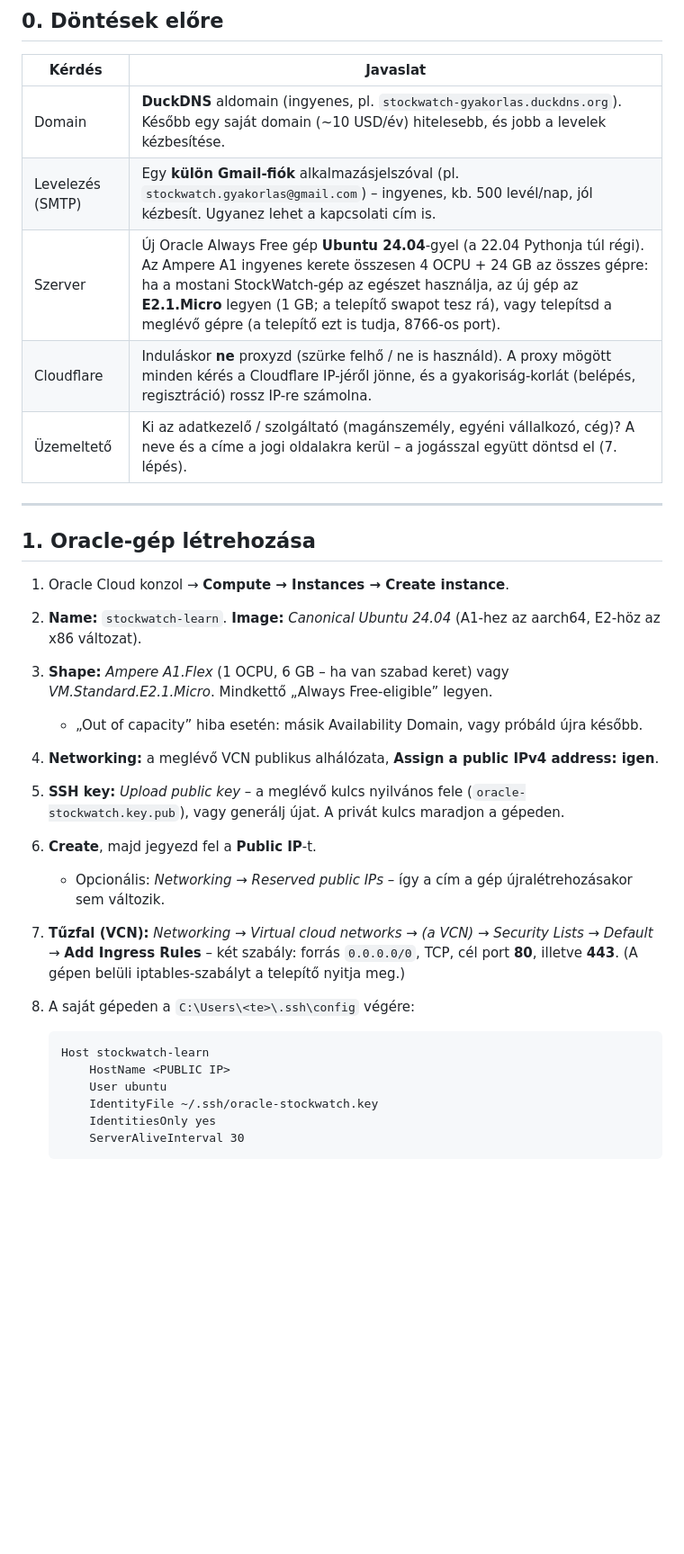
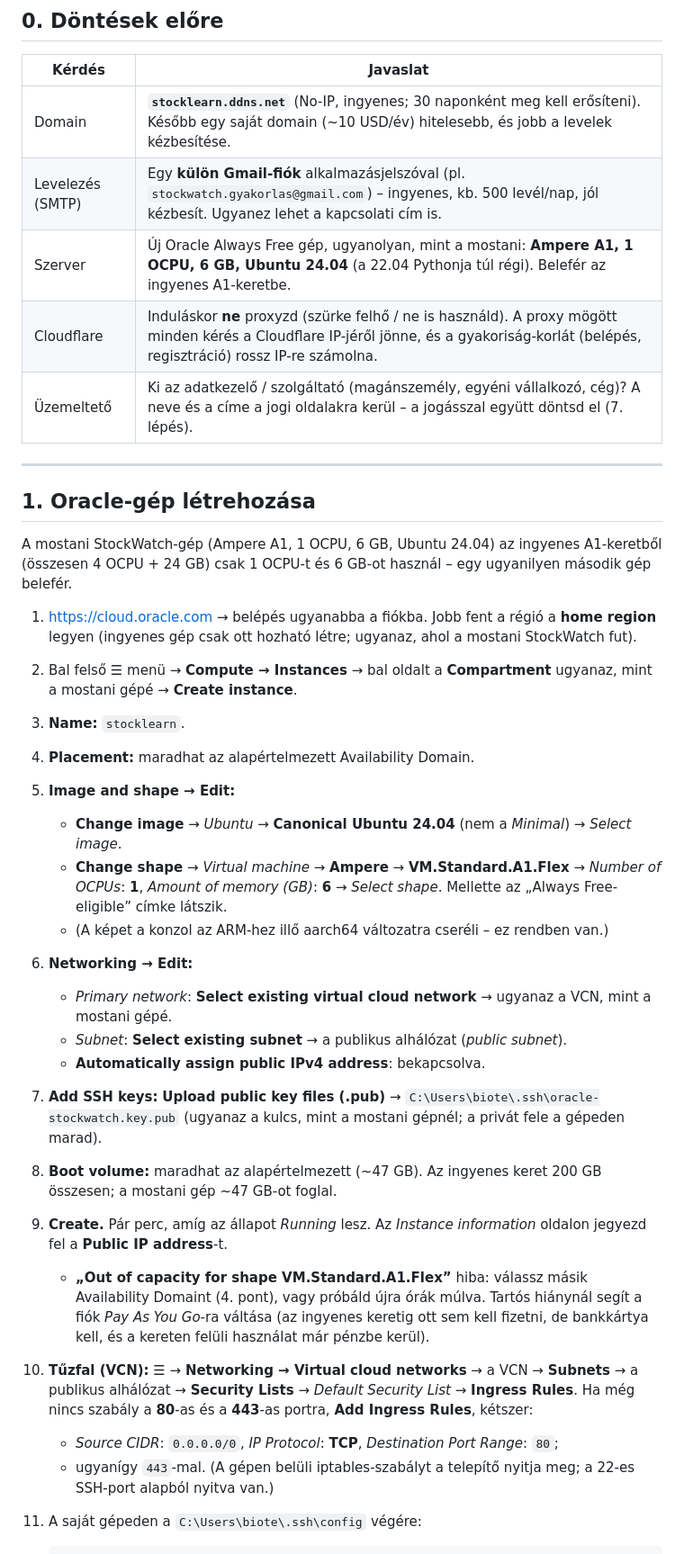
Before and after one commit to vkbubu11/StockWatch, a Markdown page: docs/PUBLIKUS-INDULAS.md, the part around one of its changes. Shown at 90% size. GitHub-like rendering; blank space fills up the shorter version.

Commit message:
Utmutato: Oracle-gep lepesrol lepesre, No-IP domain (stocklearn.ddns.net)
Co-Authored-By: Claude Opus 5.5 <noreply@anthropic.com>

````diff
--- a/docs/PUBLIKUS-INDULAS.md
+++ b/docs/PUBLIKUS-INDULAS.md
@@ -11,9 +11,9 @@ Időigény: kb. 3–4 óra, a jogász nélkül. Ami a jogászon múlik (7. lép
 
 | Kérdés | Javaslat |
 |---|---|
-| Domain | **DuckDNS** aldomain (ingyenes, pl. `stockwatch-gyakorlas.duckdns.org`). Később egy saját domain (~10 USD/év) hitelesebb, és jobb a levelek kézbesítése. |
+| Domain | **`stocklearn.ddns.net`** (No-IP, ingyenes; 30 naponként meg kell erősíteni). Később egy saját domain (~10 USD/év) hitelesebb, és jobb a levelek kézbesítése. |
 | Levelezés (SMTP) | Egy **külön Gmail-fiók** alkalmazásjelszóval (pl. `stockwatch.gyakorlas@gmail.com`) – ingyenes, kb. 500 levél/nap, jól kézbesít. Ugyanez lehet a kapcsolati cím is. |
-| Szerver | Új Oracle Always Free gép **Ubuntu 24.04**-gyel (a 22.04 Pythonja túl régi). Az Ampere A1 ingyenes kerete összesen 4 OCPU + 24 GB az összes gépre: ha a mostani StockWatch-gép az egészet használja, az új gép az **E2.1.Micro** legyen (1 GB; a telepítő swapot tesz rá), vagy telepítsd a meglévő gépre (a telepítő ezt is tudja, 8766-os port). |
+| Szerver | Új Oracle Always Free gép, ugyanolyan, mint a mostani: **Ampere A1, 1 OCPU, 6 GB, Ubuntu 24.04** (a 22.04 Pythonja túl régi). Belefér az ingyenes A1-keretbe. |
 | Cloudflare | Induláskor **ne** proxyzd (szürke felhő / ne is használd). A proxy mögött minden kérés a Cloudflare IP-jéről jönne, és a gyakoriság-korlát (belépés, regisztráció) rossz IP-re számolna. |
 | Üzemeltető | Ki az adatkezelő / szolgáltató (magánszemély, egyéni vállalkozó, cég)? A neve és a címe a jogi oldalakra kerül – a jogásszal együtt döntsd el (7. lépés). |
 
@@ -21,27 +21,38 @@ Időigény: kb. 3–4 óra, a jogász nélkül. Ami a jogászon múlik (7. lép
 
 ## 1. Oracle-gép létrehozása
 
-1. Oracle Cloud konzol → **Compute → Instances → Create instance**.
-2. **Name:** `stockwatch-learn`. **Image:** *Canonical Ubuntu 24.04* (A1-hez az aarch64, E2-höz az x86 változat).
-3. **Shape:** *Ampere A1.Flex* (1 OCPU, 6 GB – ha van szabad keret) vagy *VM.Standard.E2.1.Micro*. Mindkettő
-   „Always Free-eligible” legyen.
-   - „Out of capacity” hiba esetén: másik Availability Domain, vagy próbáld újra később.
-4. **Networking:** a meglévő VCN publikus alhálózata, **Assign a public IPv4 address: igen**.
-5. **SSH key:** *Upload public key* – a meglévő kulcs nyilvános fele (`oracle-stockwatch.key.pub`), vagy generálj
-   újat. A privát kulcs maradjon a gépeden.
-6. **Create**, majd jegyezd fel a **Public IP**-t.
-   - Opcionális: *Networking → Reserved public IPs* – így a cím a gép újralétrehozásakor sem változik.
-7. **Tűzfal (VCN):** *Networking → Virtual cloud networks → (a VCN) → Security Lists → Default* →
-   **Add Ingress Rules** – két szabály: forrás `0.0.0.0/0`, TCP, cél port **80**, illetve **443**.
-   (A gépen belüli iptables-szabályt a telepítő nyitja meg.)
-8. A saját gépeden a `C:\Users\<te>\.ssh\config` végére:
+A mostani StockWatch-gép (Ampere A1, 1 OCPU, 6 GB, Ubuntu 24.04) az ingyenes A1-keretből (összesen 4 OCPU + 24 GB)
+csak 1 OCPU-t és 6 GB-ot használ – egy ugyanilyen második gép belefér.
 
-   ```
-   Host stockwatch-learn
-       HostName <PUBLIC IP>
-       User ubuntu
-       IdentityFile ~/.ssh/oracle-stockwatch.key
-       IdentitiesOnly yes
-       ServerAliveInterval 30
-   ```
+1. <https://cloud.oracle.com> → belépés ugyanabba a fiókba. Jobb fent a régió a **home region** legyen (ingyenes gép
+   csak ott hozható létre; ugyanaz, ahol a mostani StockWatch fut).
+2. Bal felső ☰ menü → **Compute → Instances** → bal oldalt a **Compartment** ugyanaz, mint a mostani gépé →
+   **Create instance**.
+3. **Name:** `stocklearn`.
+4. **Placement:** maradhat az alapértelmezett Availability Domain.
+5. **Image and shape → Edit:**
+   - **Change image** → *Ubuntu* → **Canonical Ubuntu 24.04** (nem a *Minimal*) → *Select image*.
+   - **Change shape** → *Virtual machine* → **Ampere** → **VM.Standard.A1.Flex** → *Number of OCPUs*: **1**,
+     *Amount of memory (GB)*: **6** → *Select shape*. Mellette az „Always Free-eligible” címke látszik.
+   - (A képet a konzol az ARM-hez illő aarch64 változatra cseréli – ez rendben van.)
+6. **Networking → Edit:**
+   - *Primary network*: **Select existing virtual cloud network** → ugyanaz a VCN, mint a mostani gépé.
+   - *Subnet*: **Select existing subnet** → a publikus alhálózat (*public subnet*).
+   - **Automatically assign public IPv4 address**: bekapcsolva.
+7. **Add SSH keys:** **Upload public key files (.pub)** → `C:\Users\biote\.ssh\oracle-stockwatch.key.pub`
+   (ugyanaz a kulcs, mint a mostani gépnél; a privát fele a gépeden marad).
+8. **Boot volume:** maradhat az alapértelmezett (~47 GB). Az ingyenes keret 200 GB összesen; a mostani gép ~47 GB-ot
+   foglal.
+9. **Create.** Pár perc, amíg az állapot *Running* lesz. Az *Instance information* oldalon jegyezd fel a
+   **Public IP address**-t.
+   - **„Out of capacity for shape VM.Standard.A1.Flex”** hiba: válassz másik Availability Domaint (4. pont), vagy
+     próbáld újra órák múlva. Tartós hiánynál segít a fiók *Pay As You Go*-ra váltása (az ingyenes keretig ott sem
+     kell fizetni, de bankkártya kell, és a kereten felüli használat már pénzbe kerül).
+10. **Tűzfal (VCN):** ☰ → **Networking → Virtual cloud networks** → a VCN → **Subnets** → a publikus alhálózat →
+    **Security Lists** → *Default Security List* → **Ingress Rules**. Ha még nincs szabály a **80**-as és a
+    **443**-as portra, **Add Ingress Rules**, kétszer:
+    - *Source CIDR*: `0.0.0.0/0`, *IP Protocol*: **TCP**, *Destination Port Range*: `80`;
+    - ugyanígy `443`-mal.
+    (A gépen belüli iptables-szabályt a telepítő nyitja meg; a 22-es SSH-port alapból nyitva van.)
+11. A saját gépeden a `C:\Users\biote\.ssh\config` végére:
 
````
Also changed, not shown: other parts of docs/PUBLIKUS-INDULAS.md (+39 -8 lines).
